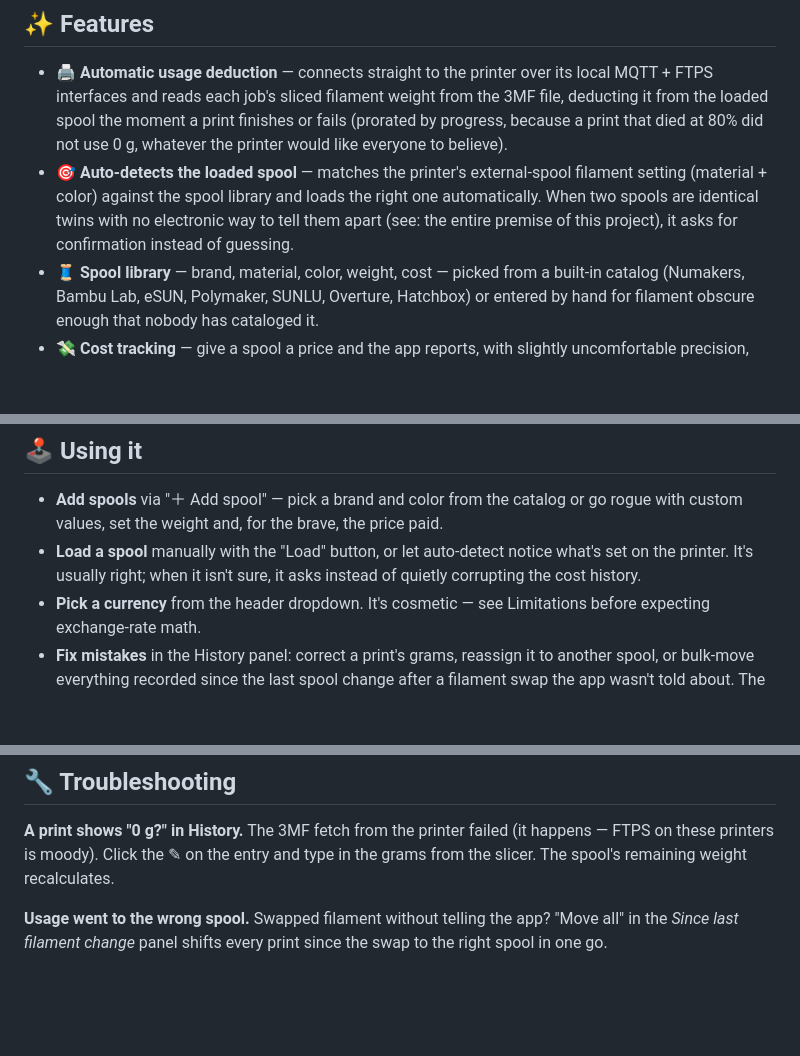
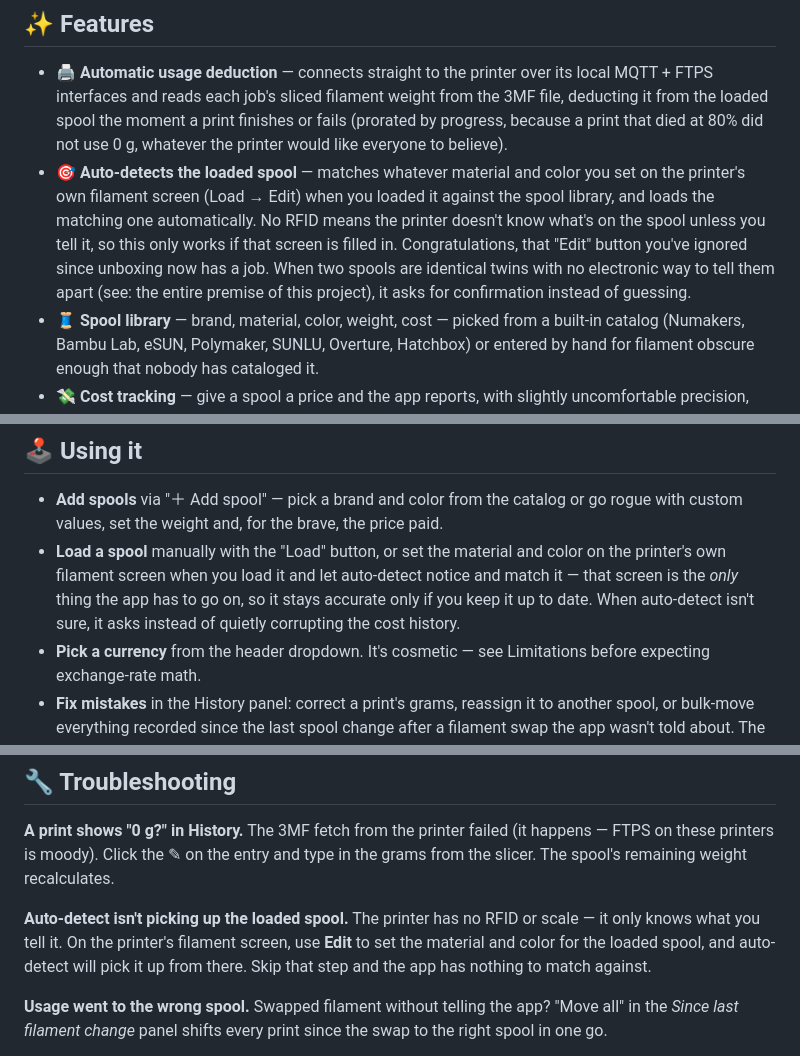
Before and after one commit to YaddyVirus/Poor-Mans-Filament-Tracker, a Markdown page: README.md, 3 parts joined by grey strips. Drawn GitHub-style; blank space fills up the shorter version.

Commit message:
Clarified auto-detection mechanism. Fixed repo URL

```diff
--- a/README.md
+++ b/README.md
@@ -33,12 +33,15 @@ or 60% gone.
   the moment a print finishes or fails (prorated by progress, because a
   print that died at 80% did not use 0 g, whatever the printer would
   like everyone to believe).
-- 🎯 **Auto-detects the loaded spool** — matches the printer's
-  external-spool filament setting (material + color) against the spool
-  library and loads the right one automatically. When two spools are
-  identical twins with no electronic way to tell them apart (see: the
-  entire premise of this project), it asks for confirmation instead of
-  guessing.
+- 🎯 **Auto-detects the loaded spool** — matches whatever material and
+  color you set on the printer's own filament screen (Load → Edit) when
+  you loaded it against the spool library, and loads the matching one
+  automatically. No RFID means the printer doesn't know what's on the
+  spool unless you tell it, so this only works if that screen is filled
+  in. Congratulations, that "Edit" button you've ignored since unboxing
+  now has a job. When two spools are identical twins with no electronic
+  way to tell them apart (see: the entire premise of this project), it
+  asks for confirmation instead of guessing.
 - 🧵 **Spool library** — brand, material, color, weight, cost — picked
   from a built-in catalog (Numakers, Bambu Lab, eSUN, Polymaker, SUNLU,
   Overture, Hatchbox) or entered by hand for filament obscure enough
@@ -142,9 +150,12 @@ panel_iframe:
 - **Add spools** via "＋ Add spool" — pick a brand and color from the
   catalog or go rogue with custom values, set the weight and, for the
   brave, the price paid.
-- **Load a spool** manually with the "Load" button, or let auto-detect
-  notice what's set on the printer. It's usually right; when it isn't
-  sure, it asks instead of quietly corrupting the cost history.
+- **Load a spool** manually with the "Load" button, or set the material
+  and color on the printer's own filament screen when you load it and
+  let auto-detect notice and match it — that screen is the *only* thing
+  the app has to go on, so it stays accurate only if you keep it
+  up to date. When auto-detect isn't sure, it asks instead of quietly
+  corrupting the cost history.
 - **Pick a currency** from the header dropdown. It's cosmetic — see
   Limitations before expecting exchange-rate math.
 - **Fix mistakes** in the History panel: correct a print's grams,
@@ -193,6 +204,12 @@ The 3MF fetch from the printer failed (it happens — FTPS on these
 printers is moody). Click the ✎ on the entry and type in the grams from
 the slicer. The spool's remaining weight recalculates.
 
+**Auto-detect isn't picking up the loaded spool.**
+The printer has no RFID or scale — it only knows what you tell it. On
+the printer's filament screen, use **Edit** to set the material and
+color for the loaded spool, and auto-detect will pick it up from there.
+Skip that step and the app has nothing to match against.
+
 **Usage went to the wrong spool.**
 Swapped filament without telling the app? "Move all" in the *Since last
 filament change* panel shifts every print since the swap to the right
```
Also changed, not shown: other parts of README.md (+7 -2 lines), DOCS.md (+3 -3 lines).
